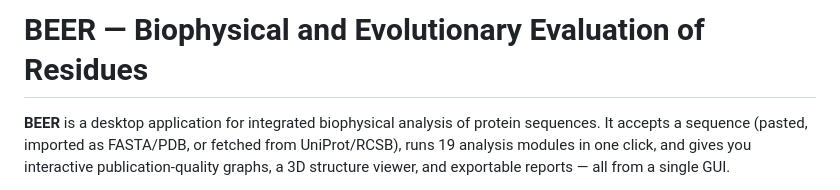
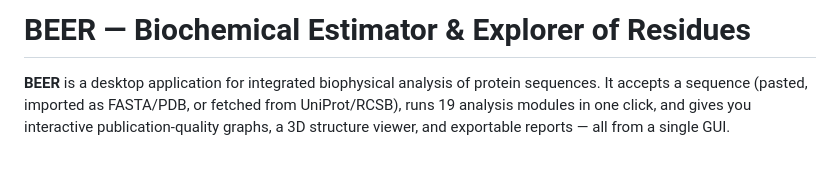
Before and after one commit to chemgame/BEER, a Markdown page: README.md, the part around the change. Rendered like a GitHub page; blank space fills up the shorter version.

Commit message:
Update project name in README.md

```diff
--- a/README.md
+++ b/README.md
@@ -1,4 +1,4 @@
-# BEER — Biophysical and Evolutionary Evaluation of Residues
+# BEER — Biochemical Estimator & Explorer of Residues
 
 **BEER** is a desktop application for integrated biophysical analysis of protein sequences. It accepts a sequence (pasted, imported as FASTA/PDB, or fetched from UniProt/RCSB), runs 19 analysis modules in one click, and gives you interactive publication-quality graphs, a 3D structure viewer, and exportable reports — all from a single GUI.
 
```
